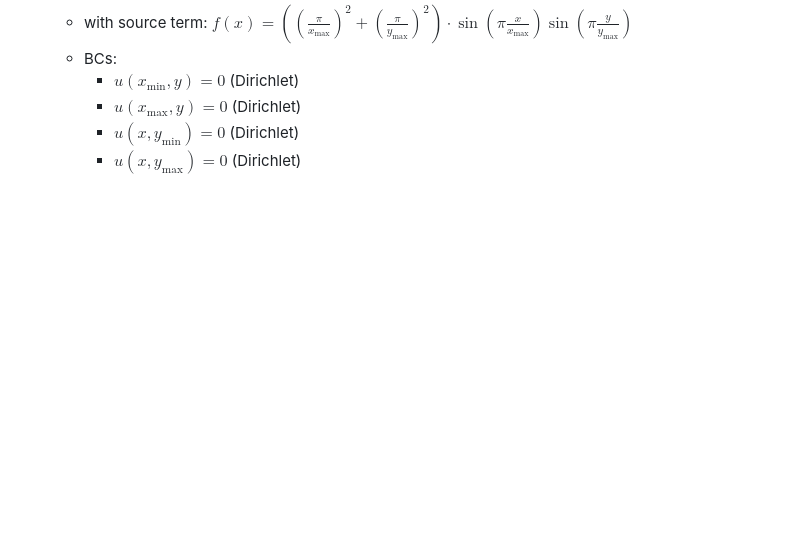
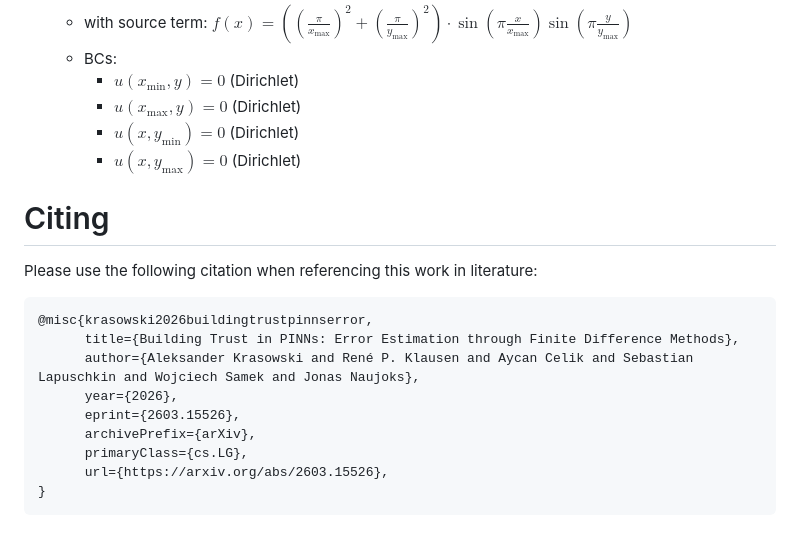
Before and after one commit to aleks-krasowski/pinn-fdm-error-estimation, a Markdown page: README.md, the part around one of its changes. GitHub-like rendering; blank space fills up the shorter version.

Commit message:
add arxiv link and citation info

````diff
--- a/README.md
+++ b/README.md
@@ -104,3 +104,19 @@ Currently implemented problems include
         - $u(x_\mathrm{max}, y)=0$ (Dirichlet)
         - $u(x, y_\mathrm{min})=0$ (Dirichlet)
         - $u(x, y_\mathrm{max})=0$ (Dirichlet)
+
+# Citing
+
+Please use the following citation when referencing this work in literature:
+
+```bibtex
+@misc{krasowski2026buildingtrustpinnserror,
+      title={Building Trust in PINNs: Error Estimation through Finite Difference Methods},
+      author={Aleksander Krasowski and René P. Klausen and Aycan Celik and Sebastian Lapuschkin and Wojciech Samek and Jonas Naujoks},
+      year={2026},
+      eprint={2603.15526},
+      archivePrefix={arXiv},
+      primaryClass={cs.LG},
+      url={https://arxiv.org/abs/2603.15526},
+}
+```
````
Also changed, not shown: other parts of README.md (+1 -1 lines).
